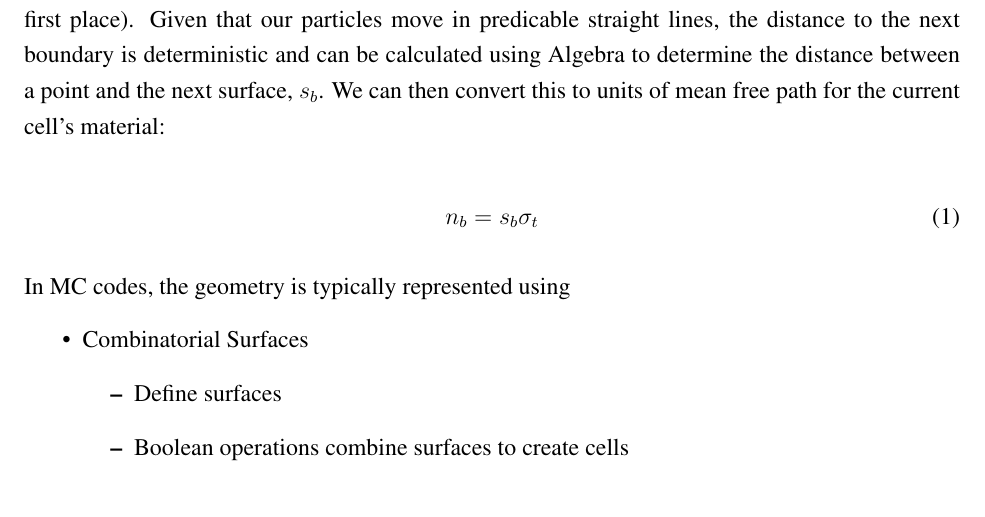
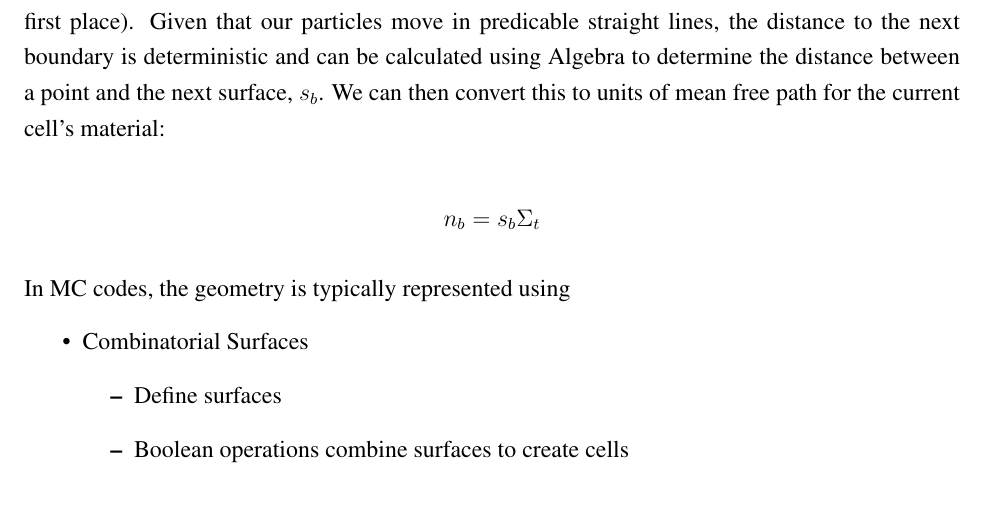
Before and after one commit to dabotop2/NENG685, a LaTeX document (09_MC2/09-01-MC2-Scoring.tex): part of page 4 of 13, cut so that both start at the same text. Compiled offline with pdfLaTeX.

Commit message:
Fixed notation error - micro vs Macro xsec

```diff
--- a/09_MC2/09-01-MC2-Scoring.tex
+++ b/09_MC2/09-01-MC2-Scoring.tex
@@ -144,9 +144,9 @@ However, we usually have more than one material (hence the need to go to MFP sam
 Given that our particles move in predicable straight lines, the distance to the next boundary is deterministic and can be calculated using Algebra to determine the distance between a point and the next surface, $s_b$.
 We can then convert this to units of mean free path for the current cell's material:
 
-\begin{equation}
-  n_b = s_b \sigma_t
-\end{equation}
+\begin{equation*}
+  n_b = s_b \Sigma_t
+\end{equation*}
 
 In MC codes, the geometry is typically represented using
 
```
Also changed, not shown: 09_MC2/09-01-MC2-Scoring.pdf.
